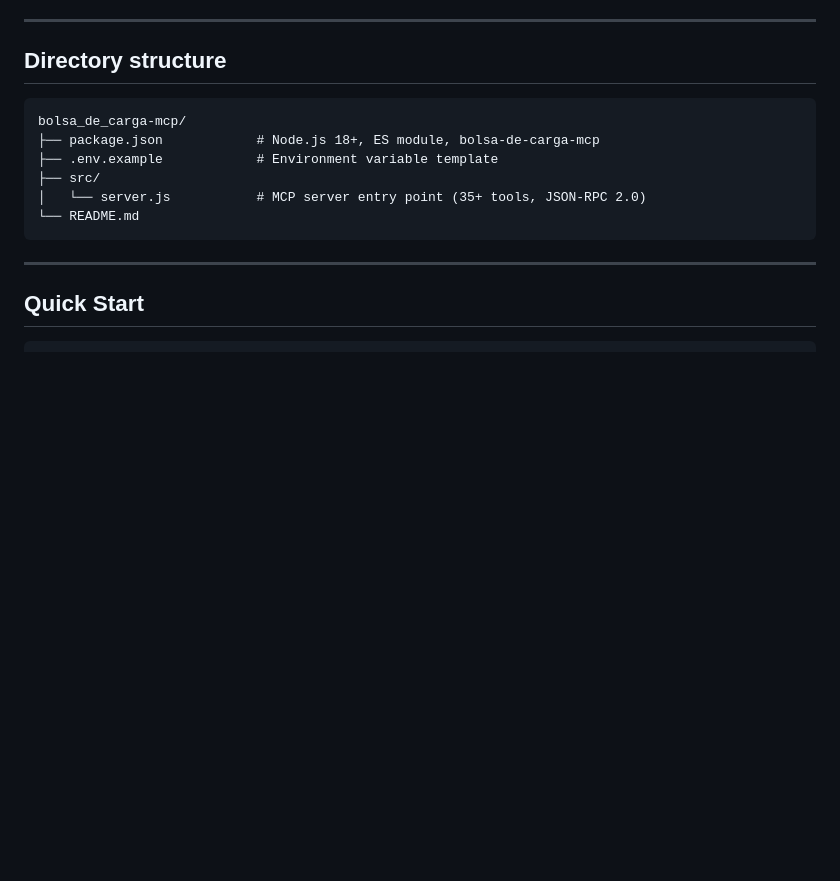
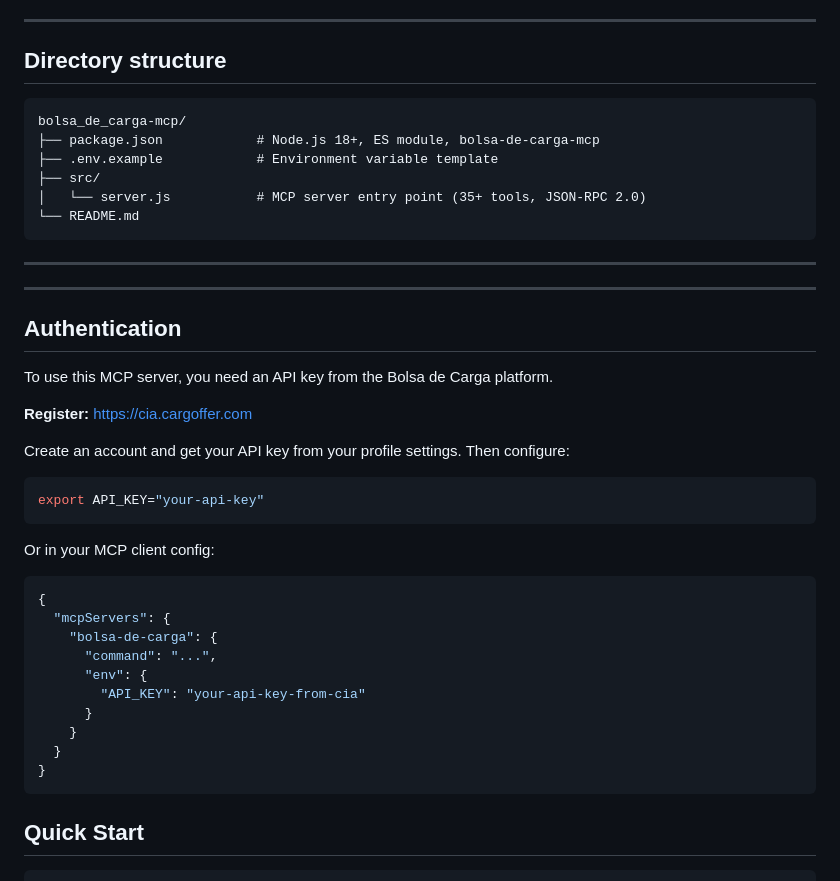
Before and after one commit to cargoffer/bolsa_de_carga-mcp, a Markdown page: README.md, the part around the change. Drawn GitHub-style; blank space fills up the shorter version.

Commit message:
docs: add Authentication section with platform registration URLs

````diff
--- a/README.md
+++ b/README.md
@@ -125,6 +125,35 @@ bolsa_de_carga-mcp/
 ```
 
 ---
+
+---
+
+## Authentication
+
+To use this MCP server, you need an API key from the Bolsa de Carga platform.
+
+**Register:** https://cia.cargoffer.com
+
+Create an account and get your API key from your profile settings. Then configure:
+
+```bash
+export API_KEY="your-api-key"
+```
+
+Or in your MCP client config:
+
+```json
+{
+  "mcpServers": {
+    "bolsa-de-carga": {
+      "command": "...",
+      "env": {
+        "API_KEY": "your-api-key-from-cia"
+      }
+    }
+  }
+}
+```
 
 ## Quick Start
 
````
